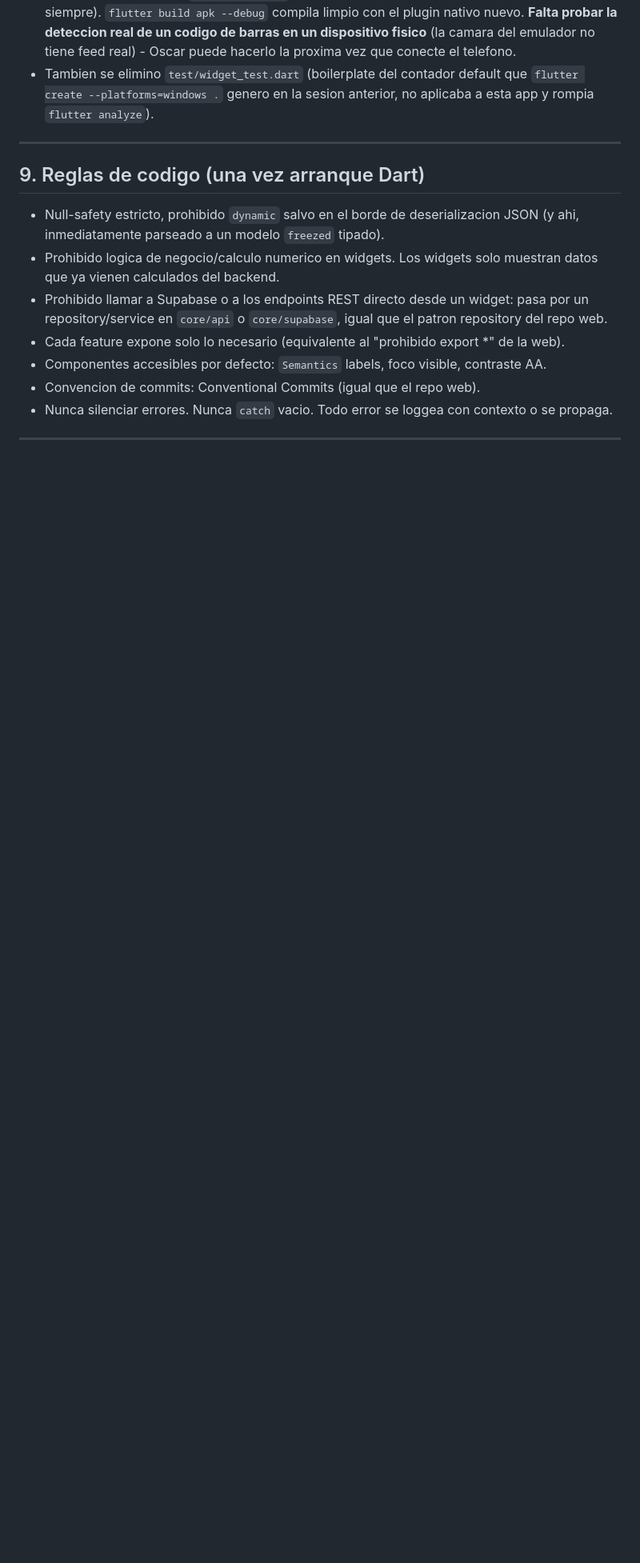
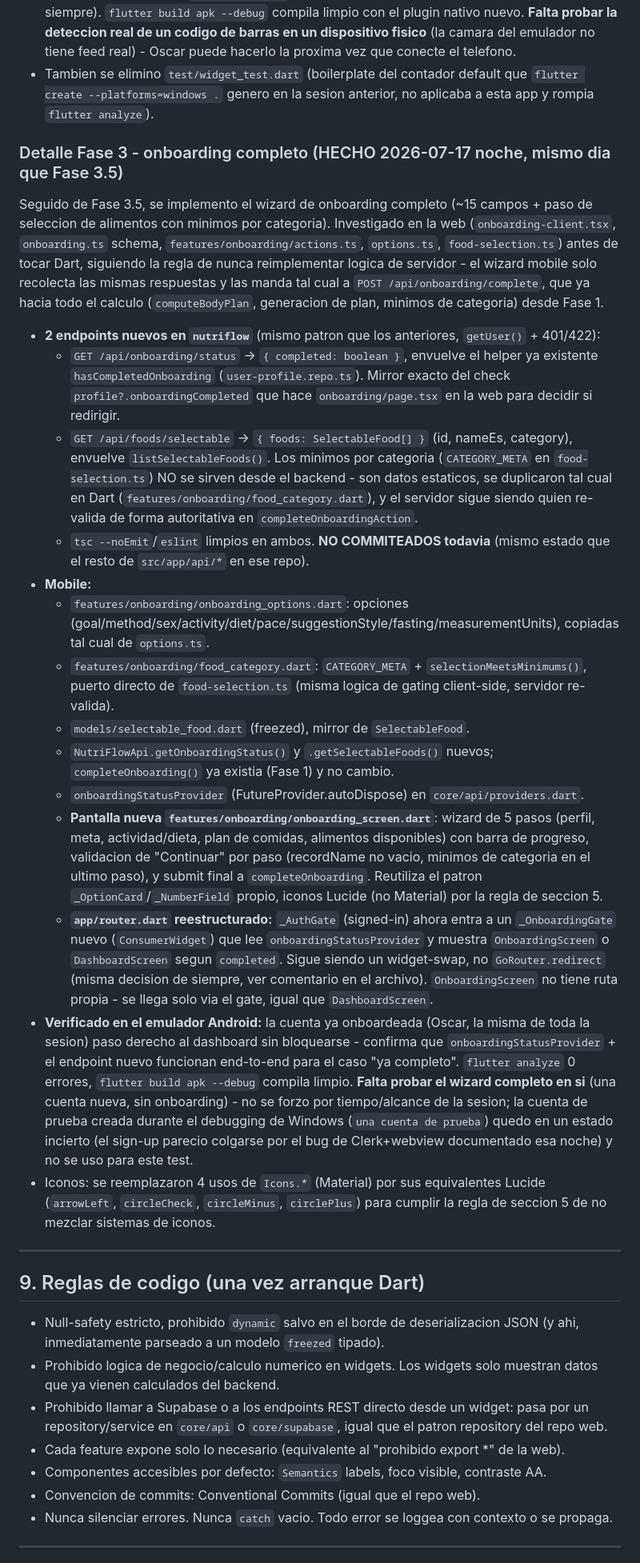
Before and after one commit to oscarjnz/nutriflow_mobile, a Markdown page: CLAUDE.md, the part around one of its changes. Shown at 80% size. Drawn GitHub-style; blank space fills up the shorter version.

Commit message:
docs: update bitacora for the onboarding wizard (Fase 3)
Records the 2 new nutriflow endpoints, the mobile-side implementation,
and what's still unverified (the wizard's own live flow with a fresh
never-onboarded account - only the "already onboarded" gate path was
tested this session).

```diff
--- a/CLAUDE.md
+++ b/CLAUDE.md
@@ -202,6 +202,25 @@ Busqueda por nombre ya estaba hecha (ver bitacora del mismo dia, mas temprano).
 - **Mobile:** se agrego `mobile_scanner` a `pubspec.yaml` (decision ya aprobada por Oscar al pedir seguir con Fase 3.5), con permiso de camara en `AndroidManifest.xml` (`CAMERA` + features opcionales) e `Info.plist` (`NSCameraUsageDescription`) para iOS. Modelo nuevo `models/food_search_result.dart` (freezed) mirror de `FoodSearchResult` (`nutriflow/src/repositories/foods.repo.ts`). `NutriFlowApi.lookupBarcode(String barcode)` en `core/api/nutriflow_api.dart` llama al endpoint nuevo. Pantalla nueva `features/logging/barcode_scan_screen.dart`: camara en vivo (`MobileScanner`) -> detecta codigo -> llama `lookupBarcode` -> muestra el producto resuelto con control de gramos (igual patron que `LoggingScreen`) -> `logMeal(..., source: 'barcode')`. Ruta `/log/barcode` en `app/router.dart`, entrypoint como icono (`LucideIcons.scanLine`) en el AppBar de `LoggingScreen`.
 - **Verificado en el emulador Android** (sin datos reales por la camara virtual en negro, pero sin crashear): navegacion `/log` -> icono de escanear -> `/log/barcode` renderiza limpio, sin excepciones en logcat. `flutter analyze` da 0 errores (solo los 3 infos preexistentes de siempre). `flutter build apk --debug` compila limpio con el plugin nativo nuevo. **Falta probar la deteccion real de un codigo de barras en un dispositivo fisico** (la camara del emulador no tiene feed real) - Oscar puede hacerlo la proxima vez que conecte el telefono.
 - Tambien se elimino `test/widget_test.dart` (boilerplate del contador default que `flutter create --platforms=windows .` genero en la sesion anterior, no aplicaba a esta app y rompia `flutter analyze`).
+
+### Detalle Fase 3 - onboarding completo (HECHO 2026-07-17 noche, mismo dia que Fase 3.5)
+
+Seguido de Fase 3.5, se implemento el wizard de onboarding completo (~15 campos + paso de seleccion de alimentos con minimos por categoria). Investigado en la web (`onboarding-client.tsx`, `onboarding.ts` schema, `features/onboarding/actions.ts`, `options.ts`, `food-selection.ts`) antes de tocar Dart, siguiendo la regla de nunca reimplementar logica de servidor - el wizard mobile solo recolecta las mismas respuestas y las manda tal cual a `POST /api/onboarding/complete`, que ya hacia todo el calculo (`computeBodyPlan`, generacion de plan, minimos de categoria) desde Fase 1.
+
+- **2 endpoints nuevos en `nutriflow`** (mismo patron que los anteriores, `getUser()` + 401/422):
+  - `GET /api/onboarding/status` -> `{ completed: boolean }`, envuelve el helper ya existente `hasCompletedOnboarding` (`user-profile.repo.ts`). Mirror exacto del check `profile?.onboardingCompleted` que hace `onboarding/page.tsx` en la web para decidir si redirigir.
+  - `GET /api/foods/selectable` -> `{ foods: SelectableFood[] }` (id, nameEs, category), envuelve `listSelectableFoods()`. Los minimos por categoria (`CATEGORY_META` en `food-selection.ts`) NO se sirven desde el backend - son datos estaticos, se duplicaron tal cual en Dart (`features/onboarding/food_category.dart`), y el servidor sigue siendo quien re-valida de forma autoritativa en `completeOnboardingAction`.
+  - `tsc --noEmit`/`eslint` limpios en ambos. **NO COMMITEADOS todavia** (mismo estado que el resto de `src/app/api/*` en ese repo).
+- **Mobile:**
+  - `features/onboarding/onboarding_options.dart`: opciones (goal/method/sex/activity/diet/pace/suggestionStyle/fasting/measurementUnits), copiadas tal cual de `options.ts`.
+  - `features/onboarding/food_category.dart`: `CATEGORY_META` + `selectionMeetsMinimums()`, puerto directo de `food-selection.ts` (misma logica de gating client-side, servidor re-valida).
+  - `models/selectable_food.dart` (freezed), mirror de `SelectableFood`.
+  - `NutriFlowApi.getOnboardingStatus()` y `.getSelectableFoods()` nuevos; `completeOnboarding()` ya existia (Fase 1) y no cambio.
+  - `onboardingStatusProvider` (FutureProvider.autoDispose) en `core/api/providers.dart`.
+  - **Pantalla nueva `features/onboarding/onboarding_screen.dart`**: wizard de 5 pasos (perfil, meta, actividad/dieta, plan de comidas, alimentos disponibles) con barra de progreso, validacion de "Continuar" por paso (recordName no vacio, minimos de categoria en el ultimo paso), y submit final a `completeOnboarding`. Reutiliza el patron `_OptionCard`/`_NumberField` propio, iconos Lucide (no Material) por la regla de seccion 5.
+  - **`app/router.dart` reestructurado:** `_AuthGate` (signed-in) ahora entra a un `_OnboardingGate` nuevo (`ConsumerWidget`) que lee `onboardingStatusProvider` y muestra `OnboardingScreen` o `DashboardScreen` segun `completed`. Sigue siendo un widget-swap, no `GoRouter.redirect` (misma decision de siempre, ver comentario en el archivo). `OnboardingScreen` no tiene ruta propia - se llega solo via el gate, igual que `DashboardScreen`.
+- **Verificado en el emulador Android:** la cuenta ya onboardeada (Oscar, la misma de toda la sesion) paso derecho al dashboard sin bloquearse - confirma que `onboardingStatusProvider` + el endpoint nuevo funcionan end-to-end para el caso "ya completo". `flutter analyze` 0 errores, `flutter build apk --debug` compila limpio. **Falta probar el wizard completo en si** (una cuenta nueva, sin onboarding) - no se forzo por tiempo/alcance de la sesion; la cuenta de prueba creada durante el debugging de Windows (`una cuenta de prueba`) quedo en un estado incierto (el sign-up parecio colgarse por el bug de Clerk+webview documentado esa noche) y no se uso para este test.
+- Iconos: se reemplazaron 4 usos de `Icons.*` (Material) por sus equivalentes Lucide (`arrowLeft`, `circleCheck`, `circleMinus`, `circlePlus`) para cumplir la regla de seccion 5 de no mezclar sistemas de iconos.
 
 ---
 
```
Also changed, not shown: other parts of CLAUDE.md (+2 -2 lines).
